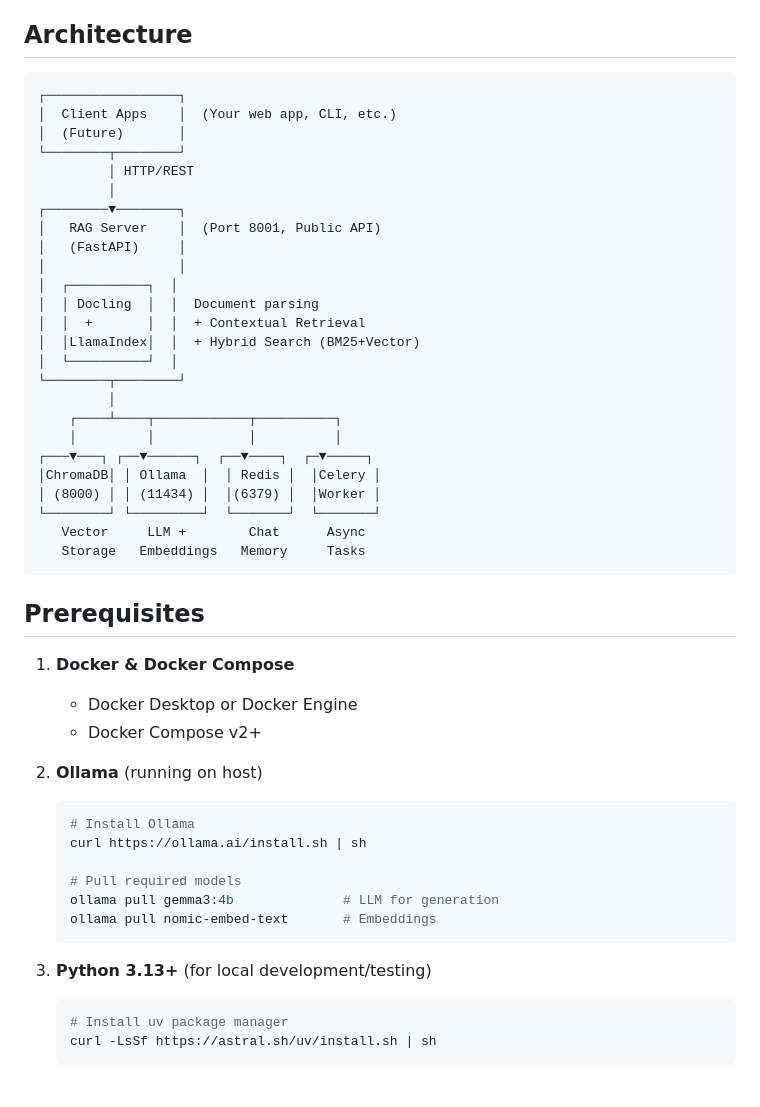
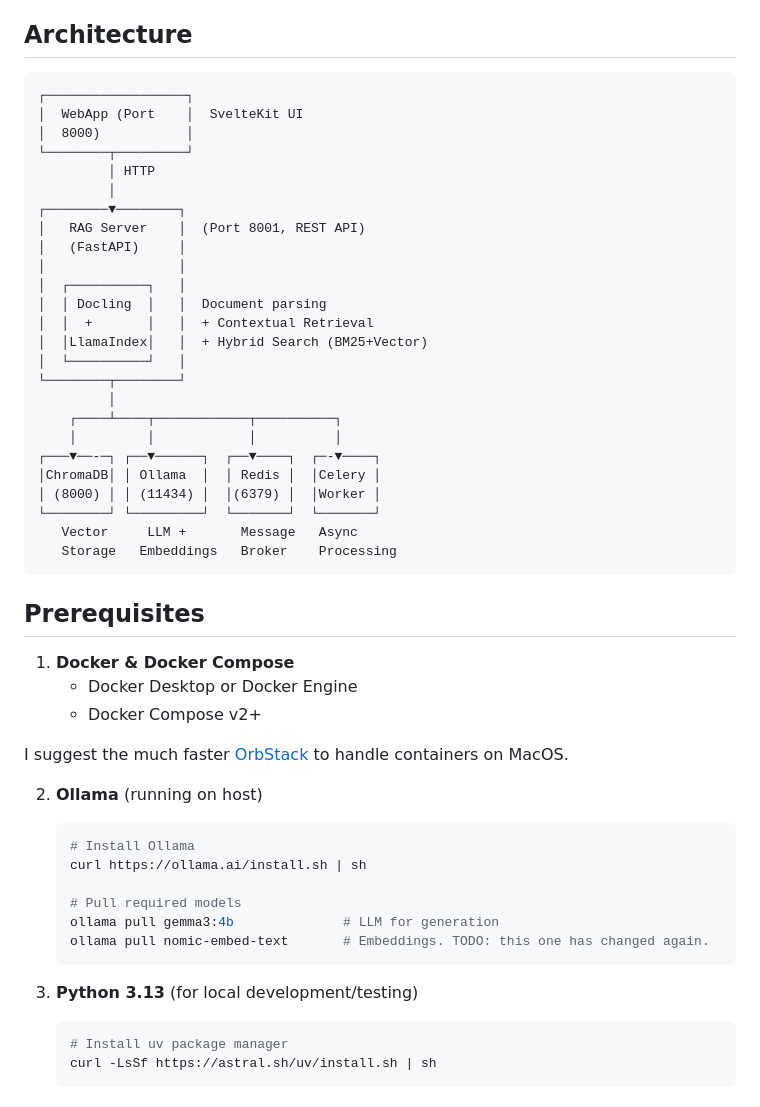
Before and after one commit to gittycat/rag-docling, a Markdown page: README.md, the part around one of its changes. Rendered like a GitHub page.

````diff
--- a/README.md
+++ b/README.md
@@ -43,38 +41,41 @@ A privacy-first, local RAG (Retrieval Augmented Generation) system that enables
 ## Architecture
 
 ```
-┌─────────────────┐
-│  Client Apps    │  (Your web app, CLI, etc.)
-│  (Future)       │
-└────────┬────────┘
-         │ HTTP/REST
+┌──────────────────┐
+│  WebApp (Port    │  SvelteKit UI
+│  8000)           │
+└────────┬─────────┘
+         │ HTTP
          │
 ┌────────▼────────┐
-│   RAG Server    │  (Port 8001, Public API)
+│   RAG Server    │  (Port 8001, REST API)
 │   (FastAPI)     │
 │                 │
-│  ┌──────────┐  │
-│  │ Docling  │  │  Document parsing
-│  │  +       │  │  + Contextual Retrieval
-│  │LlamaIndex│  │  + Hybrid Search (BM25+Vector)
-│  └──────────┘  │
+│  ┌──────────┐   │
+│  │ Docling  │   │  Document parsing
+│  │  +       │   │  + Contextual Retrieval
+│  │LlamaIndex│   │  + Hybrid Search (BM25+Vector)
+│  └──────────┘   │
 └────────┬────────┘
          │
     ┌────┴────┬────────────┬──────────┐
     │         │            │          │
-┌───▼───┐ ┌──▼──────┐  ┌──▼────┐  ┌─▼─────┐
+┌───▼──-─┐ ┌──▼──────┐  ┌──▼────┐  ┌─-▼────┐
 │ChromaDB│ │ Ollama  │  │ Redis │  │Celery │
 │ (8000) │ │ (11434) │  │(6379) │  │Worker │
 └────────┘ └─────────┘  └───────┘  └───────┘
-   Vector     LLM +        Chat      Async
-   Storage   Embeddings   Memory     Tasks
+   Vector     LLM +       Message   Async
+   Storage   Embeddings   Broker    Processing
 ```
+
 
 ## Prerequisites
 
 1. **Docker & Docker Compose**
    - Docker Desktop or Docker Engine
    - Docker Compose v2+
+
+  I suggest the much faster [OrbStack](https://orbstack.dev/) to handle containers on MacOS.
 
 2. **Ollama** (running on host)
    ```bash
@@ -83,10 +84,10 @@ A privacy-first, local RAG (Retrieval Augmented Generation) system that enables
 
    # Pull required models
    ollama pull gemma3:4b              # LLM for generation
-   ollama pull nomic-embed-text       # Embeddings
+   ollama pull nomic-embed-text       # Embeddings. TODO: this one has changed again.
    ```
 
-3. **Python 3.13+** (for local development/testing)
+3. **Python 3.13** (for local development/testing)
    ```bash
    # Install uv package manager
    curl -LsSf https://astral.sh/uv/install.sh | sh
````
Also changed, not shown: other parts of README.md (+18 -13 lines).
